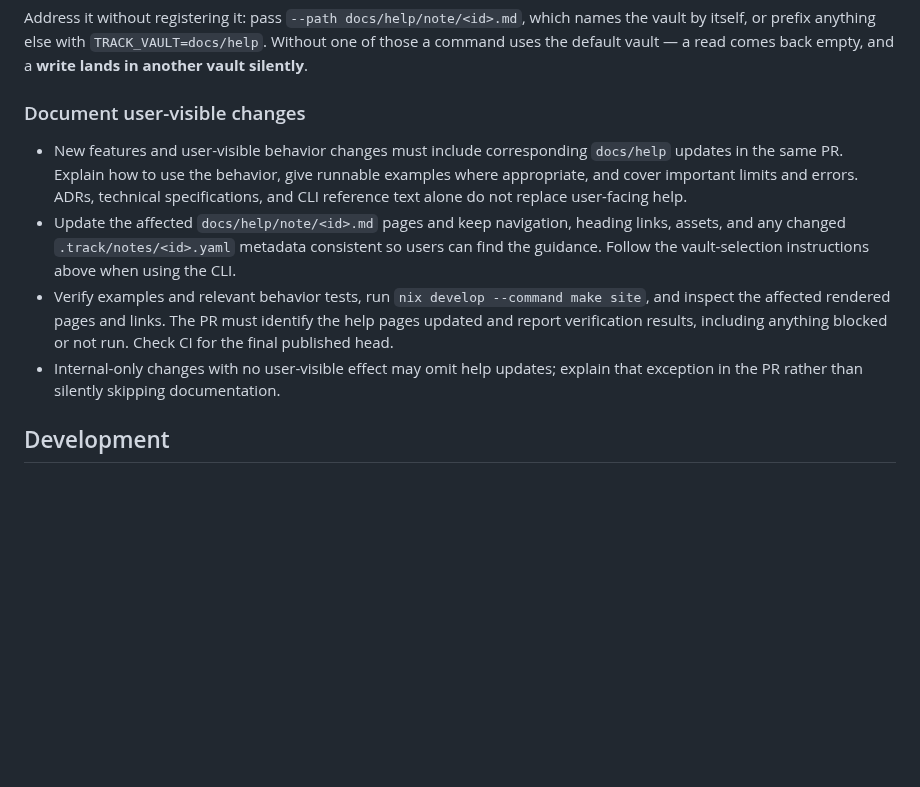
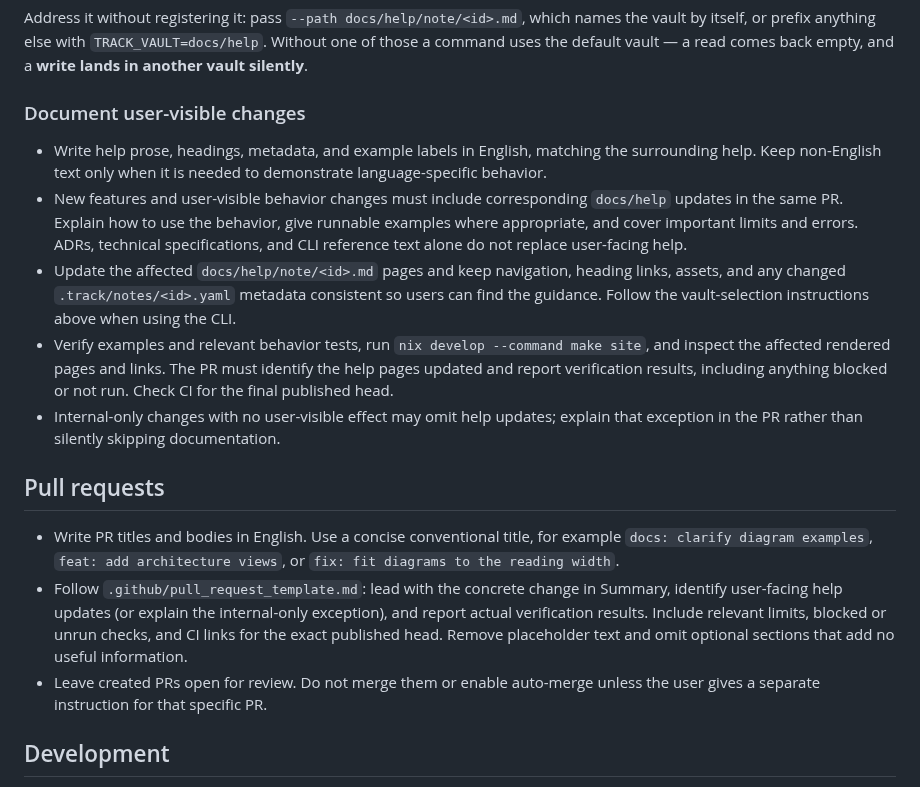
Before and after one commit to ttak0422/track, a Markdown page: AGENT.md, the part around the change. GitHub-like rendering; blank space fills up the shorter version.

Commit message:
docs: standardize English pull requests and help

```diff
--- a/AGENT.md
+++ b/AGENT.md
@@ -29,6 +29,8 @@ default vault — a read comes back empty, and a **write lands in another vault
 
 ### Document user-visible changes
 
+- Write help prose, headings, metadata, and example labels in English, matching the surrounding
+  help. Keep non-English text only when it is needed to demonstrate language-specific behavior.
 - New features and user-visible behavior changes must include corresponding `docs/help` updates in
   the same PR. Explain how to use the behavior, give runnable examples where appropriate, and cover
   important limits and errors. ADRs, technical specifications, and CLI reference text alone do not
@@ -41,6 +43,18 @@ default vault — a read comes back empty, and a **write lands in another vault
   verification results, including anything blocked or not run. Check CI for the final published head.
 - Internal-only changes with no user-visible effect may omit help updates; explain that exception
   in the PR rather than silently skipping documentation.
+
+## Pull requests
+
+- Write PR titles and bodies in English. Use a concise conventional title, for example
+  `docs: clarify diagram examples`, `feat: add architecture views`, or
+  `fix: fit diagrams to the reading width`.
+- Follow `.github/pull_request_template.md`: lead with the concrete change in Summary, identify
+  user-facing help updates (or explain the internal-only exception), and report actual verification
+  results. Include relevant limits, blocked or unrun checks, and CI links for the exact published
+  head. Remove placeholder text and omit optional sections that add no useful information.
+- Leave created PRs open for review. Do not merge them or enable auto-merge unless the user gives
+  a separate instruction for that specific PR.
 
 ## Development
 
```
Also changed, not shown: .github/pull_request_template.md (added, +29 -0 lines).
